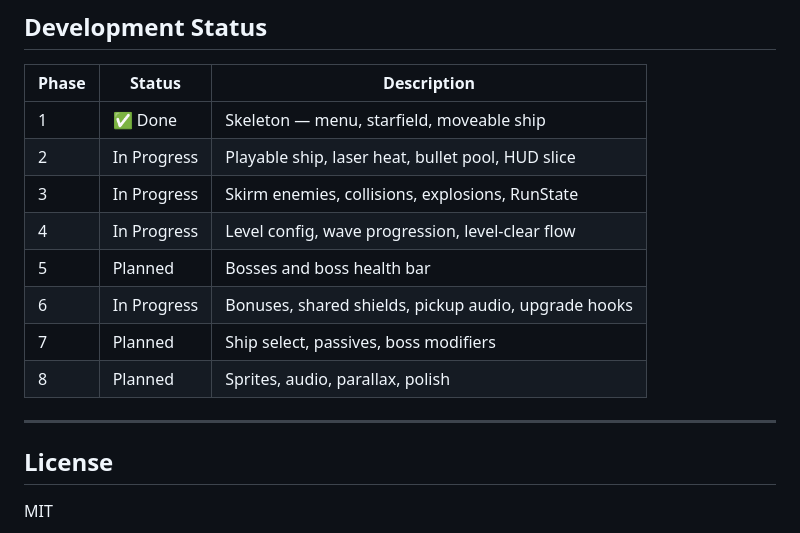
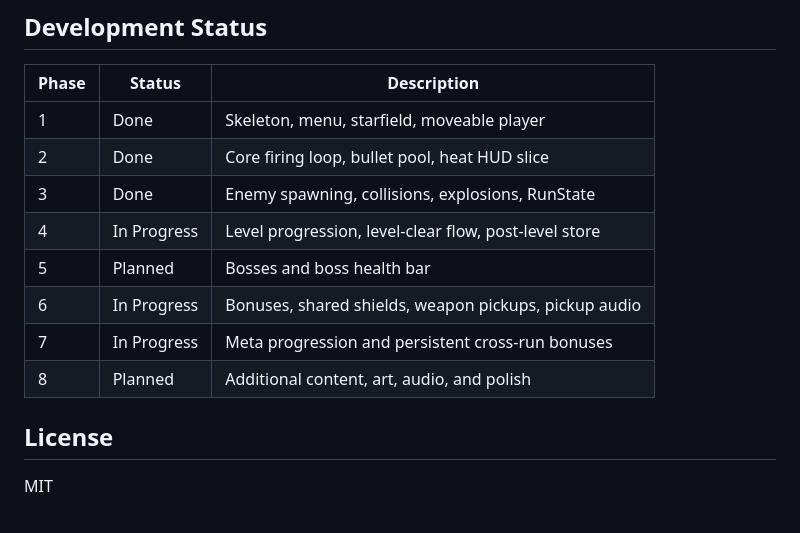
Before and after one commit to erbianchi/warp-nemesis, a Markdown page: README.md, the part around one of its changes. Drawn GitHub-style.

```diff
--- a/README.md
+++ b/README.md
@@ -134,16 +134,14 @@ node --test --experimental-test-coverage tests/**/*.test.js
 
 | Phase | Status | Description |
 |---|---|---|
-| 1 | ✅ Done | Skeleton — menu, starfield, moveable ship |
-| 2 | In Progress | Playable ship, laser heat, bullet pool, HUD slice |
-| 3 | In Progress | Skirm enemies, collisions, explosions, RunState |
-| 4 | In Progress | Level config, wave progression, level-clear flow |
+| 1 | Done | Skeleton, menu, starfield, moveable player |
+| 2 | Done | Core firing loop, bullet pool, heat HUD slice |
+| 3 | Done | Enemy spawning, collisions, explosions, RunState |
+| 4 | In Progress | Level progression, level-clear flow, post-level store |
 | 5 | Planned | Bosses and boss health bar |
-| 6 | In Progress | Bonuses, shared shields, pickup audio, upgrade hooks |
-| 7 | Planned | Ship select, passives, boss modifiers |
-| 8 | Planned | Sprites, audio, parallax, polish |
-
----
+| 6 | In Progress | Bonuses, shared shields, weapon pickups, pickup audio |
+| 7 | In Progress | Meta progression and persistent cross-run bonuses |
+| 8 | Planned | Additional content, art, audio, and polish |
 
 ## License
 
```
Also changed, not shown: other parts of README.md (+58 -58 lines).
